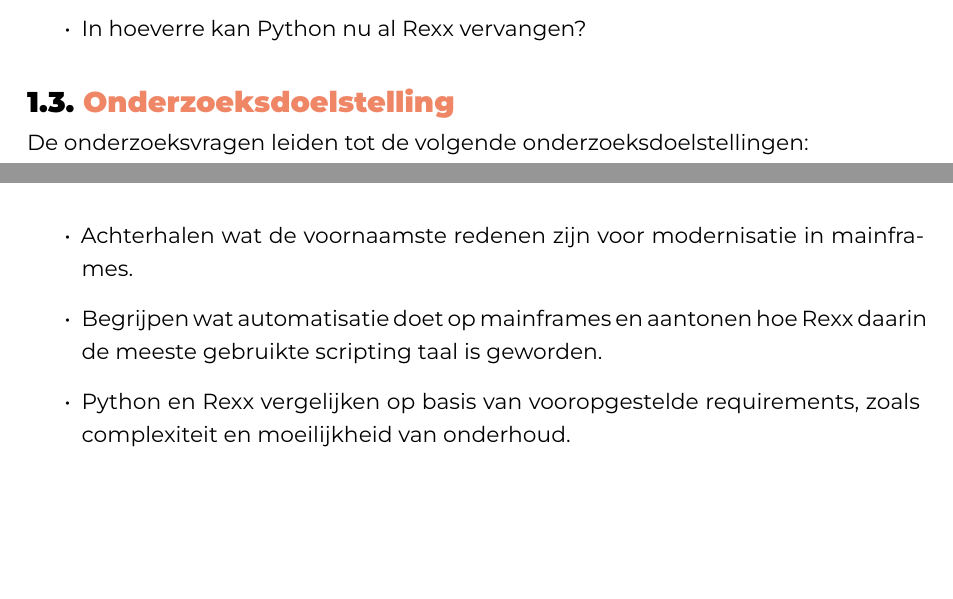
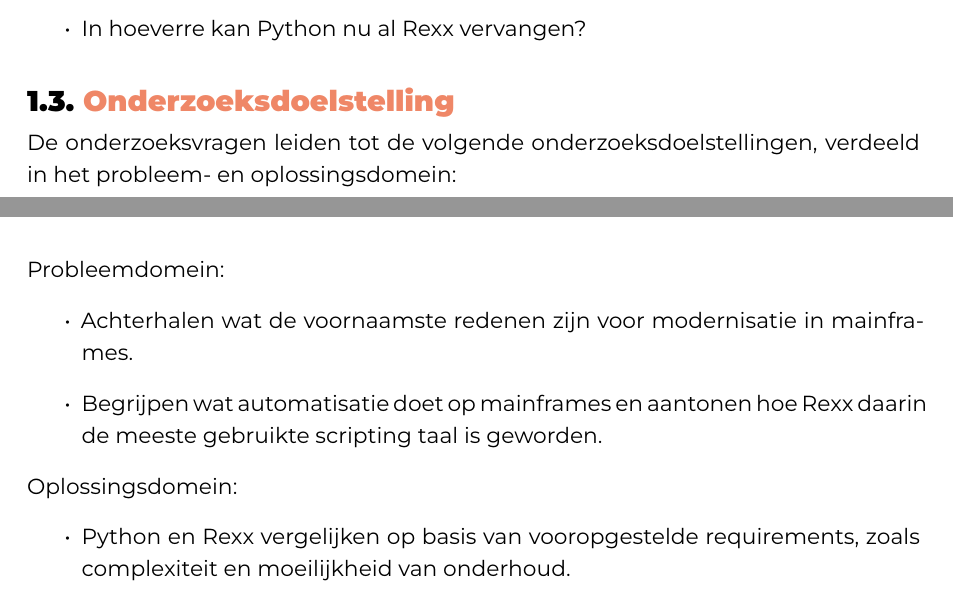
Before and after one commit to Vincent-Gielen/Bachelorproef-Vincent-Gielen, a LaTeX thesis (bachproef/GielenVincentBP.tex, which reads bachproef/inleiding.tex): two parts of pages 11 and 12 of 44 before the commit and two parts of pages 11 and 12 of 45 after it, joined at a grey line, cut so that both start at the same text, the shorter picture padded with empty space. Compiled offline with XeLaTeX; a missing font is replaced by an installed copy or a similar font; a LaTeX package or settings file that is missing is left out.

Commit message:
probleem- en oplossingsdomein zichtbaarder gemaakt & requirements - enquete eerste draft

```diff
--- a/bachproef/inleiding.tex
+++ b/bachproef/inleiding.tex
@@ -49,11 +49,16 @@
 \section{\IfLanguageName{dutch}{Onderzoeksdoelstelling}{Research objective}}%
 \label{sec:onderzoeksdoelstelling}
 
-De onderzoeksvragen leiden tot de volgende onderzoeksdoelstellingen:
+De onderzoeksvragen leiden tot de volgende onderzoeksdoelstellingen, verdeeld in het probleem- en oplossingsdomein:
 
+Probleemdomein:
 \begin{itemize}
     \item Achterhalen wat de voornaamste redenen zijn voor modernisatie in mainframes.
     \item Begrijpen wat automatisatie doet op mainframes en aantonen hoe Rexx daarin de meeste gebruikte scripting taal is geworden.
+\end{itemize}
+
+Oplossingsdomein:
+\begin{itemize}
     \item Python en Rexx vergelijken op basis van vooropgestelde requirements, zoals complexiteit en moeilijkheid van onderhoud.
     \item Via een vergelijkende studie en PoC's achterhalen of Python nu al een waardige vervanger kan zijn van Rexx, en zo ja, in welke use cases.
 \end{itemize}
```
Also changed, not shown: bachproef/Requirementsanalyse.tex (+13 -0 lines), bachproef/methodologie.tex (+1 -1 lines).
